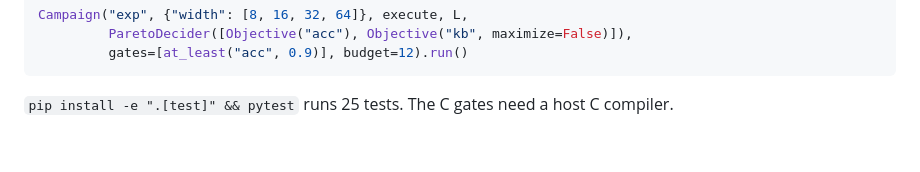
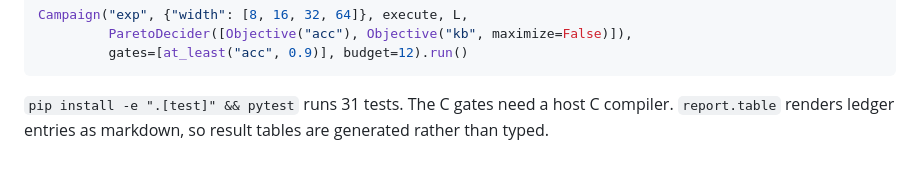
Before and after one commit to azrabano23/playground, a Markdown page: loopgraph/README.md, the part around the change. GitHub-like rendering.

Commit message:
top-level readme

````diff
--- a/loopgraph/README.md
+++ b/loopgraph/README.md
@@ -72,4 +72,4 @@ Campaign("exp", {"width": [8, 16, 32, 64]}, execute, L,
          gates=[at_least("acc", 0.9)], budget=12).run()
 ```
 
-`pip install -e ".[test]" && pytest` runs 25 tests. The C gates need a host C compiler.
+`pip install -e ".[test]" && pytest` runs 31 tests. The C gates need a host C compiler. `report.table` renders ledger entries as markdown, so result tables are generated rather than typed.
````
Also changed, not shown: 1 other file.
